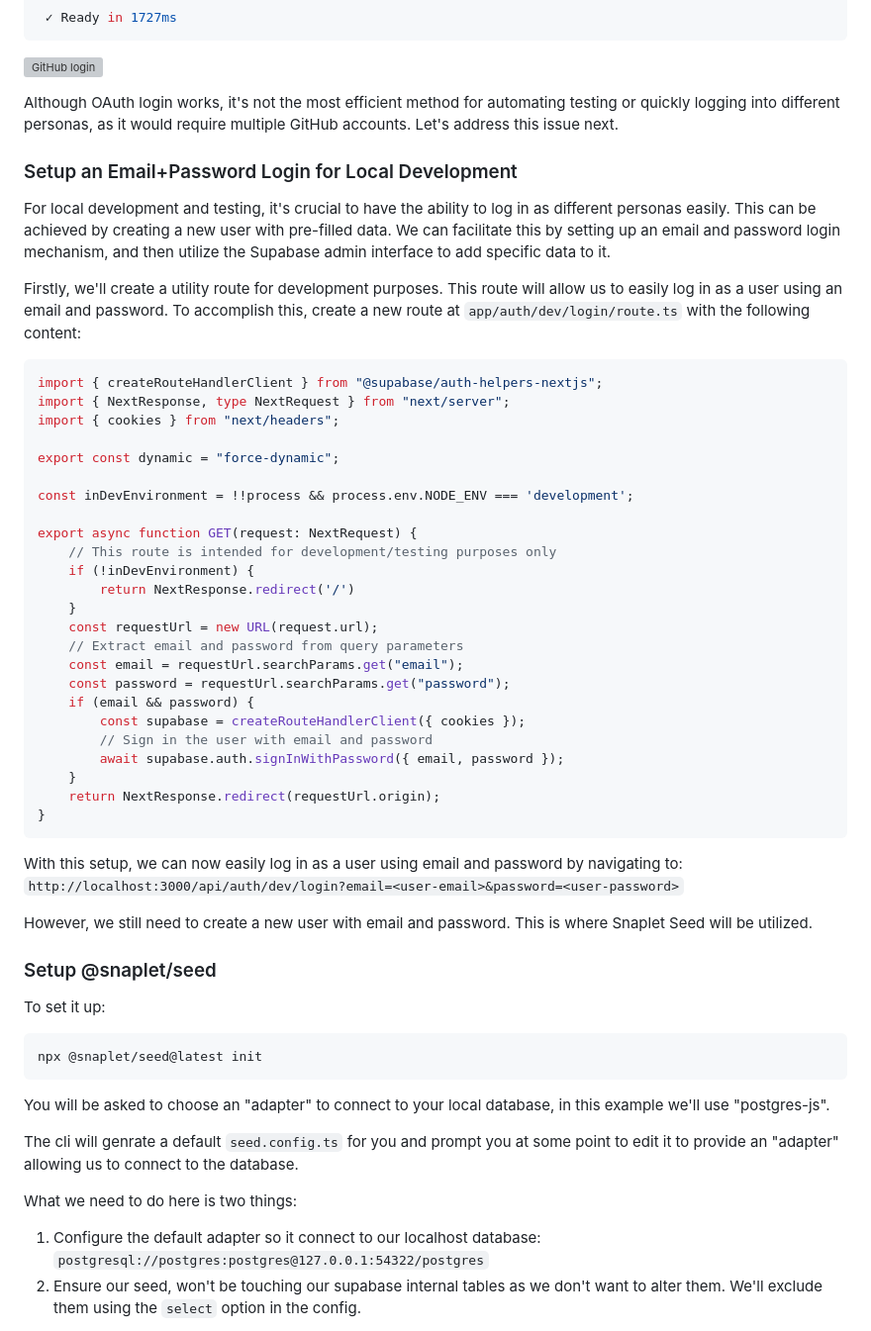
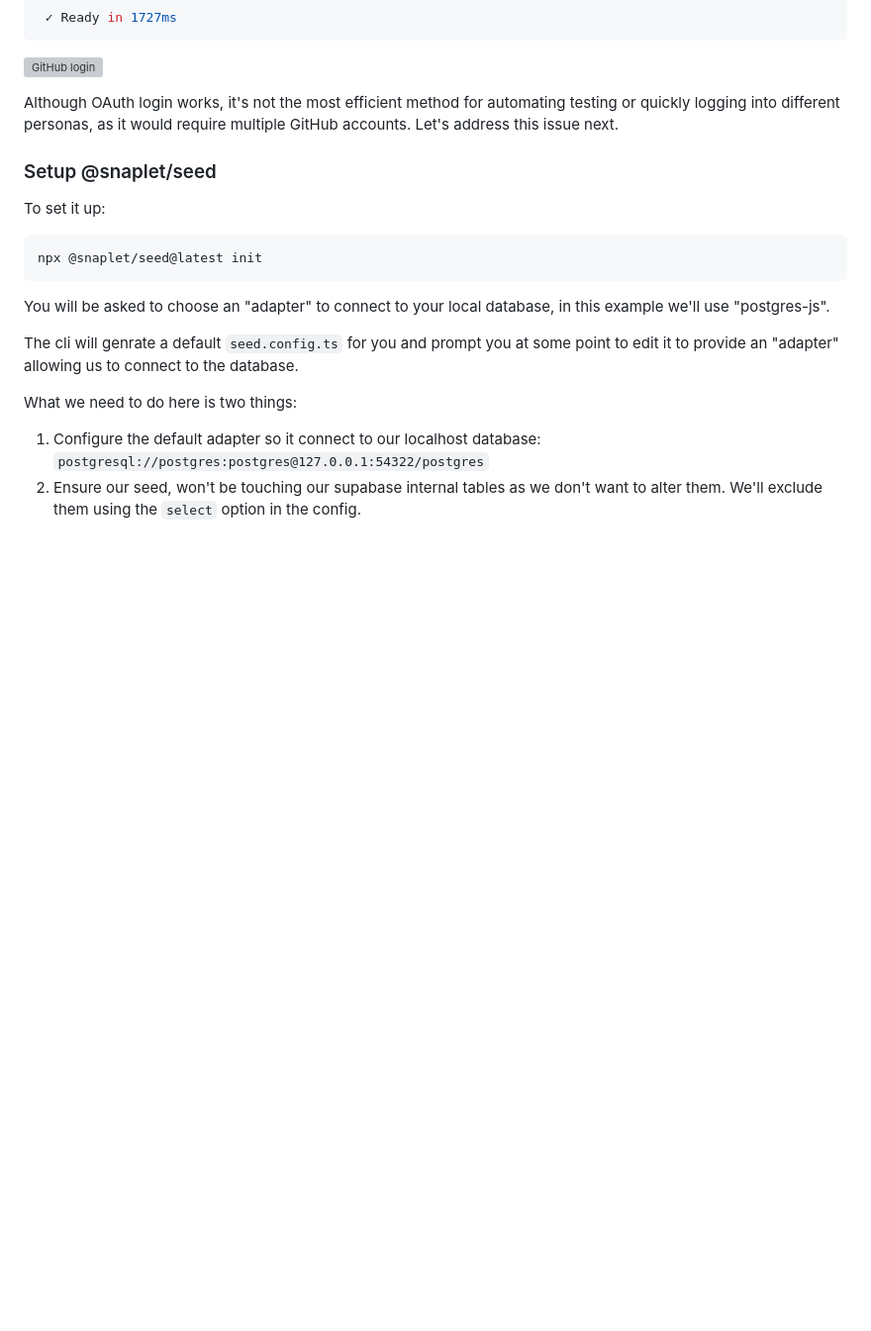
Before and after one commit to snaplet/examples, a Markdown page: seed/supabase-twitter-clone/README.md, the part around the change. Shown: that part at 99% size. GitHub-like rendering; blank space fills up the shorter version; grey boxes are pictures that could not be loaded.

Commit message:
Rm user login code section

````diff
--- a/seed/supabase-twitter-clone/README.md
+++ b/seed/supabase-twitter-clone/README.md
@@ -169,44 +169,6 @@ npm run dev
 ![GitHub login](https://github.com/snaplet/examples/assets/8771783/9dca1ab2-08ff-4fa8-a71e-31164533e9d2)
 
 Although OAuth login works, it's not the most efficient method for automating testing or quickly logging into different personas, as it would require multiple GitHub accounts. Let's address this issue next.
-
-### Setup an Email+Password Login for Local Development
-
-For local development and testing, it's crucial to have the ability to log in as different personas easily. This can be achieved by creating a new user with pre-filled data. We can facilitate this by setting up an email and password login mechanism, and then utilize the Supabase admin interface to add specific data to it.
-
-Firstly, we'll create a utility route for development purposes. This route will allow us to easily log in as a user using an email and password. To accomplish this, create a new route at `app/auth/dev/login/route.ts` with the following content:
-
-```ts
-import { createRouteHandlerClient } from "@supabase/auth-helpers-nextjs";
-import { NextResponse, type NextRequest } from "next/server";
-import { cookies } from "next/headers";
-
-export const dynamic = "force-dynamic";
-
-const inDevEnvironment = !!process && process.env.NODE_ENV === 'development';
-
-export async function GET(request: NextRequest) {
-    // This route is intended for development/testing purposes only
-    if (!inDevEnvironment) {
-        return NextResponse.redirect('/')
-    }
-    const requestUrl = new URL(request.url);
-    // Extract email and password from query parameters
-    const email = requestUrl.searchParams.get("email");
-    const password = requestUrl.searchParams.get("password");
-    if (email && password) {
-        const supabase = createRouteHandlerClient({ cookies });
-        // Sign in the user with email and password
-        await supabase.auth.signInWithPassword({ email, password });
-    }
-    return NextResponse.redirect(requestUrl.origin);
-}
-```
-
-With this setup, we can now easily log in as a user using email and password by navigating to:
-`http://localhost:3000/api/auth/dev/login?email=<user-email>&password=<user-password>`
-
-However, we still need to create a new user with email and password. This is where Snaplet Seed will be utilized.
 
 ### Setup @snaplet/seed
 
````
